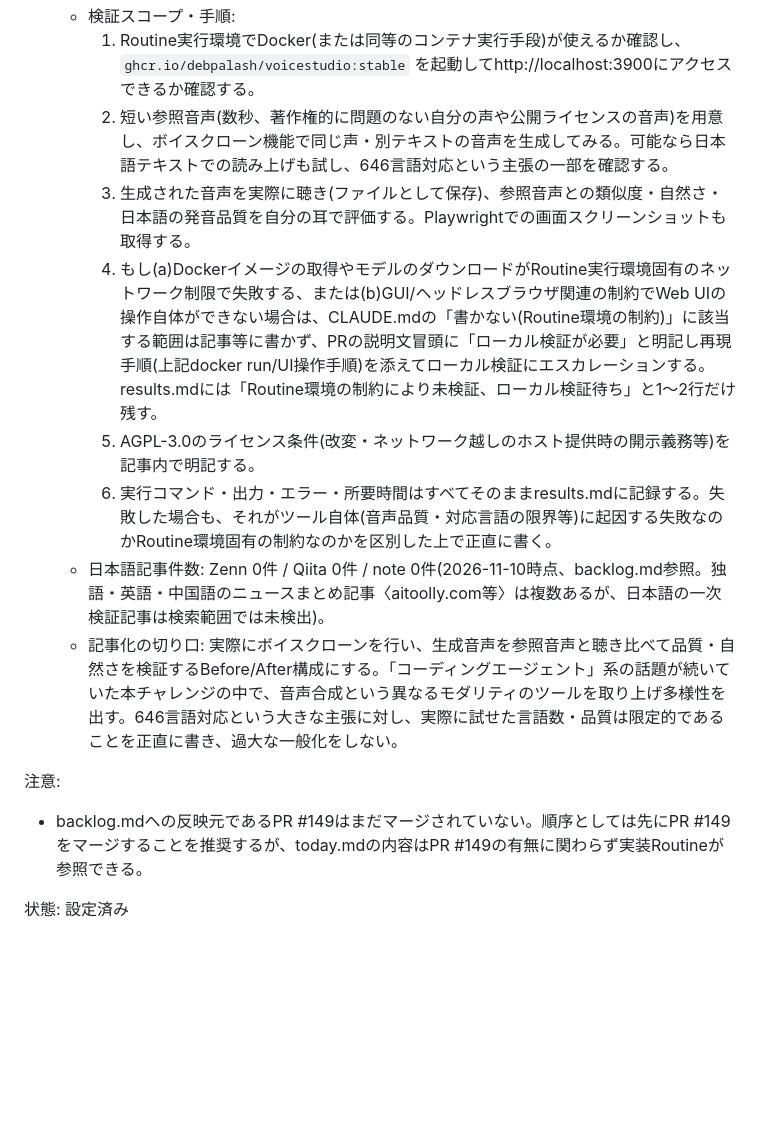
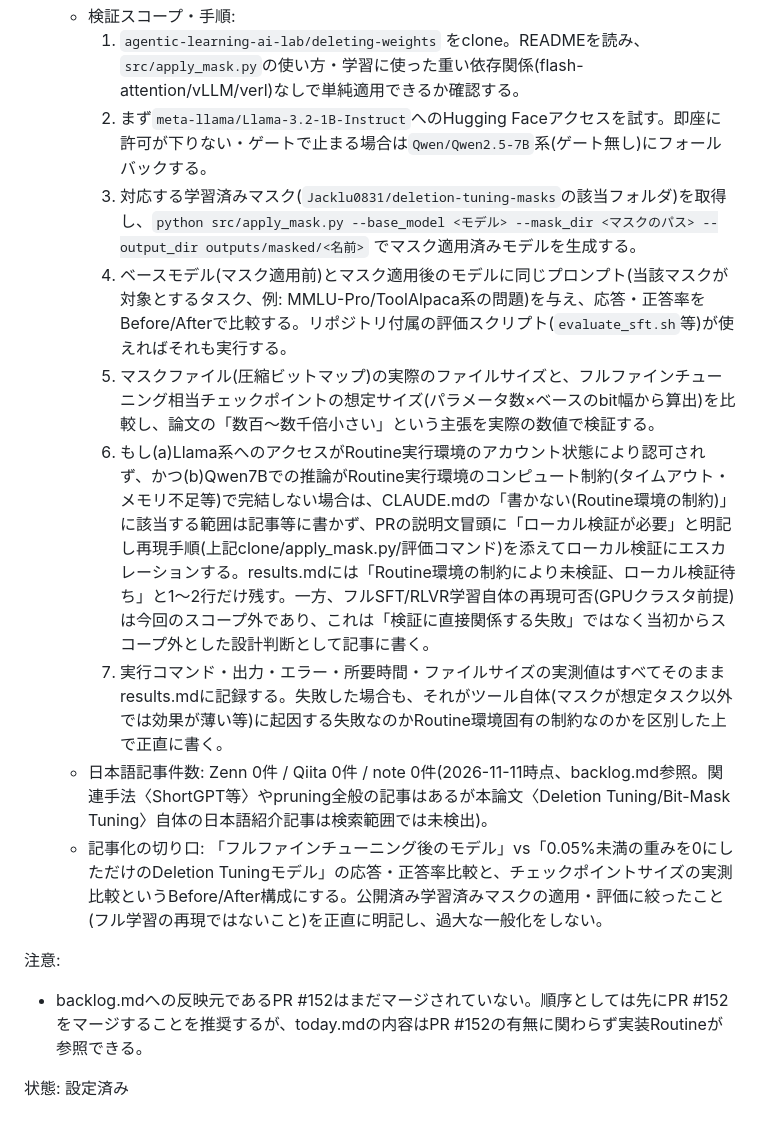
Before and after one commit to Matsushima-A-830/ai-100days, a Markdown page: today.md, the part around one of its changes. GitHub-like rendering; blank space fills up the shorter version.

Commit message:
today: Day 045にDeletion Tuning論文を設定 (#153)
Claude-Session: https://claude.ai/code/session_012y3vYw3CHkn421HXaVqup3

Co-authored-by: Claude <noreply@anthropic.com>

```diff
--- a/today.md
+++ b/today.md
@@ -12,14 +14,15 @@
   - 検証スコープ・手順:
-    1. Routine実行環境でDocker(または同等のコンテナ実行手段)が使えるか確認し、`ghcr.io/debpalash/voicestudio:stable` を起動してhttp://localhost:3900にアクセスできるか確認する。
-    2. 短い参照音声(数秒、著作権的に問題のない自分の声や公開ライセンスの音声)を用意し、ボイスクローン機能で同じ声・別テキストの音声を生成してみる。可能なら日本語テキストでの読み上げも試し、646言語対応という主張の一部を確認する。
-    3. 生成された音声を実際に聴き(ファイルとして保存)、参照音声との類似度・自然さ・日本語の発音品質を自分の耳で評価する。Playwrightでの画面スクリーンショットも取得する。
-    4. もし(a)Dockerイメージの取得やモデルのダウンロードがRoutine実行環境固有のネットワーク制限で失敗する、または(b)GUI/ヘッドレスブラウザ関連の制約でWeb UIの操作自体ができない場合は、CLAUDE.mdの「書かない(Routine環境の制約)」に該当する範囲は記事等に書かず、PRの説明文冒頭に「ローカル検証が必要」と明記し再現手順(上記docker run/UI操作手順)を添えてローカル検証にエスカレーションする。results.mdには「Routine環境の制約により未検証、ローカル検証待ち」と1〜2行だけ残す。
-    5. AGPL-3.0のライセンス条件(改変・ネットワーク越しのホスト提供時の開示義務等)を記事内で明記する。
-    6. 実行コマンド・出力・エラー・所要時間はすべてそのままresults.mdに記録する。失敗した場合も、それがツール自体(音声品質・対応言語の限界等)に起因する失敗なのかRoutine環境固有の制約なのかを区別した上で正直に書く。
-  - 日本語記事件数: Zenn 0件 / Qiita 0件 / note 0件(2026-11-10時点、backlog.md参照。独語・英語・中国語のニュースまとめ記事〈aitoolly.com等〉は複数あるが、日本語の一次検証記事は検索範囲では未検出)。
-  - 記事化の切り口: 実際にボイスクローンを行い、生成音声を参照音声と聴き比べて品質・自然さを検証するBefore/After構成にする。「コーディングエージェント」系の話題が続いていた本チャレンジの中で、音声合成という異なるモダリティのツールを取り上げ多様性を出す。646言語対応という大きな主張に対し、実際に試せた言語数・品質は限定的であることを正直に書き、過大な一般化をしない。
+    1. `agentic-learning-ai-lab/deleting-weights` をclone。READMEを読み、`src/apply_mask.py`の使い方・学習に使った重い依存関係(flash-attention/vLLM/verl)なしで単純適用できるか確認する。
+    2. まず`meta-llama/Llama-3.2-1B-Instruct`へのHugging Faceアクセスを試す。即座に許可が下りない・ゲートで止まる場合は`Qwen/Qwen2.5-7B`系(ゲート無し)にフォールバックする。
+    3. 対応する学習済みマスク(`Jacklu0831/deletion-tuning-masks`の該当フォルダ)を取得し、`python src/apply_mask.py --base_model <モデル> --mask_dir <マスクのパス> --output_dir outputs/masked/<名前>` でマスク適用済みモデルを生成する。
+    4. ベースモデル(マスク適用前)とマスク適用後のモデルに同じプロンプト(当該マスクが対象とするタスク、例: MMLU-Pro/ToolAlpaca系の問題)を与え、応答・正答率をBefore/Afterで比較する。リポジトリ付属の評価スクリプト(`evaluate_sft.sh`等)が使えればそれも実行する。
+    5. マスクファイル(圧縮ビットマップ)の実際のファイルサイズと、フルファインチューニング相当チェックポイントの想定サイズ(パラメータ数×ベースのbit幅から算出)を比較し、論文の「数百〜数千倍小さい」という主張を実際の数値で検証する。
+    6. もし(a)Llama系へのアクセスがRoutine実行環境のアカウント状態により認可されず、かつ(b)Qwen7Bでの推論がRoutine実行環境のコンピュート制約(タイムアウト・メモリ不足等)で完結しない場合は、CLAUDE.mdの「書かない(Routine環境の制約)」に該当する範囲は記事等に書かず、PRの説明文冒頭に「ローカル検証が必要」と明記し再現手順(上記clone/apply_mask.py/評価コマンド)を添えてローカル検証にエスカレーションする。results.mdには「Routine環境の制約により未検証、ローカル検証待ち」と1〜2行だけ残す。一方、フルSFT/RLVR学習自体の再現可否(GPUクラスタ前提)は今回のスコープ外であり、これは「検証に直接関係する失敗」ではなく当初からスコープ外とした設計判断として記事に書く。
+    7. 実行コマンド・出力・エラー・所要時間・ファイルサイズの実測値はすべてそのままresults.mdに記録する。失敗した場合も、それがツール自体(マスクが想定タスク以外では効果が薄い等)に起因する失敗なのかRoutine環境固有の制約なのかを区別した上で正直に書く。
+  - 日本語記事件数: Zenn 0件 / Qiita 0件 / note 0件(2026-11-11時点、backlog.md参照。関連手法〈ShortGPT等〉やpruning全般の記事はあるが本論文〈Deletion Tuning/Bit-Mask Tuning〉自体の日本語紹介記事は検索範囲では未検出)。
+  - 記事化の切り口: 「フルファインチューニング後のモデル」vs「0.05%未満の重みを0にしただけのDeletion Tuningモデル」の応答・正答率比較と、チェックポイントサイズの実測比較というBefore/After構成にする。公開済み学習済みマスクの適用・評価に絞ったこと(フル学習の再現ではないこと)を正直に明記し、過大な一般化をしない。
 
 注意:
-  - backlog.mdへの反映元であるPR #149はまだマージされていない。順序としては先にPR #149をマージすることを推奨するが、today.mdの内容はPR #149の有無に関わらず実装Routineが参照できる。
+  - backlog.mdへの反映元であるPR #152はまだマージされていない。順序としては先にPR #152をマージすることを推奨するが、today.mdの内容はPR #152の有無に関わらず実装Routineが参照できる。
 
 状態: 設定済み
```
Also changed, not shown: other parts of today.md (+8 -6 lines).
